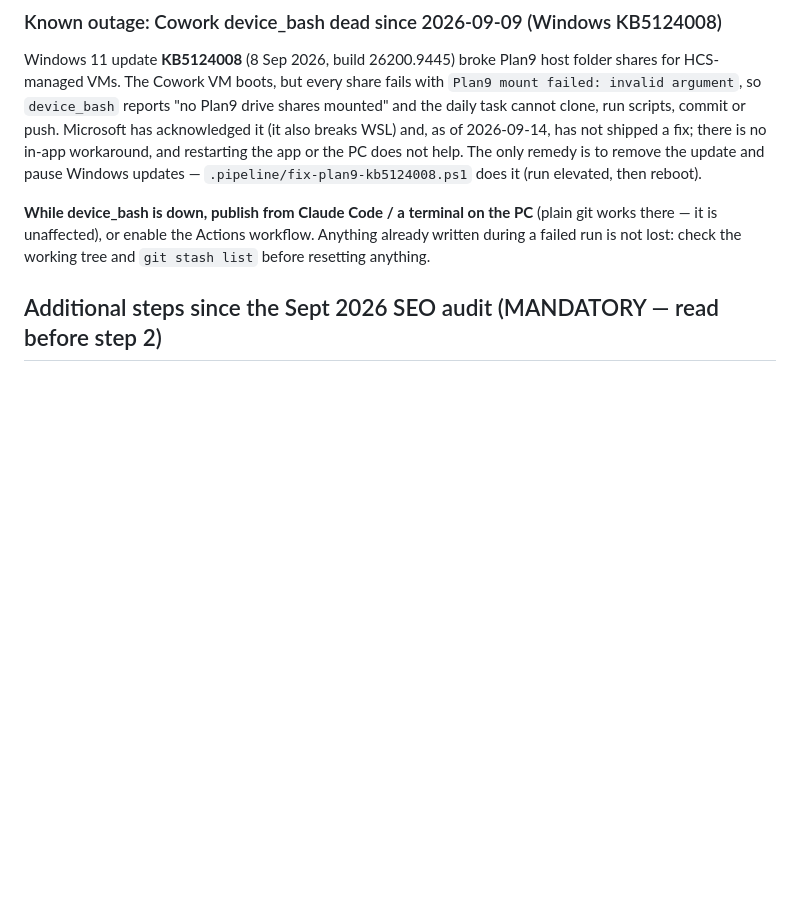
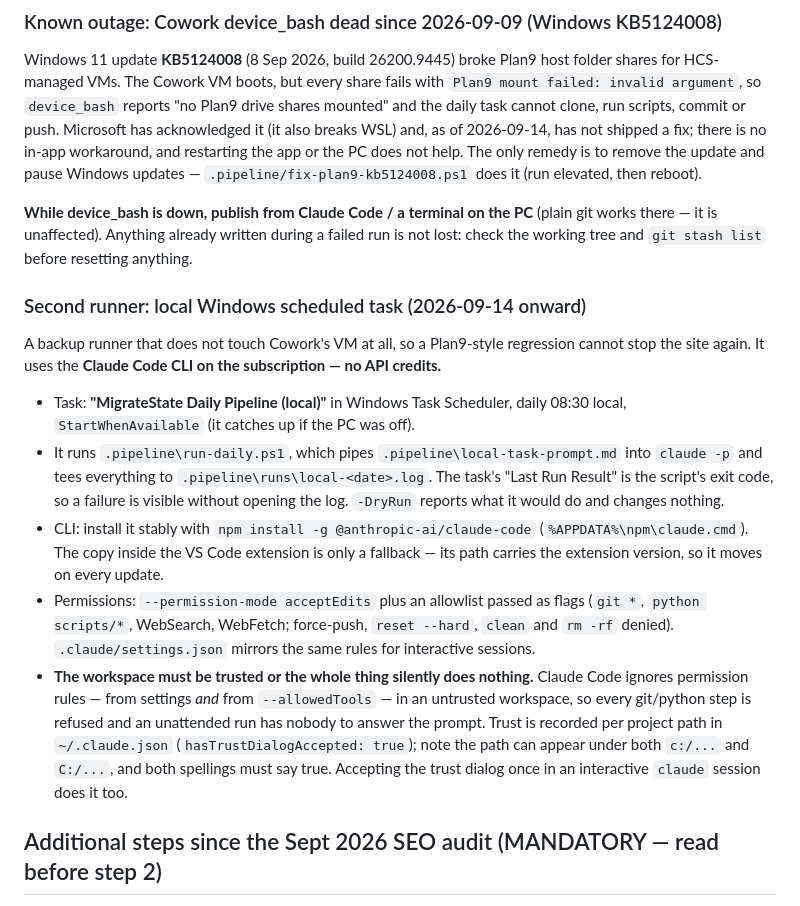
Before and after one commit to barakn770-cmyk/migratestate-site, a Markdown page: PIPELINE.md, the part around the change. Drawn GitHub-style; blank space fills up the shorter version.

Commit message:
Document the local scheduled-task runner and its two footguns
A second daily runner now exists alongside the Cowork task: a Windows
scheduled task driving the Claude Code CLI on the subscription (no API
credits), which does not touch Cowork's VM — so a Plan9-style regression
cannot stop the site again. Verified end to end with a dry run today:
12 minutes, exit 0, seo_health PASS, nothing written or pushed.

Two things that cost a run if forgotten, both documented here:
- Claude Code ignores permission rules — from .claude/settings.json AND
  from --allowedTools — in a workspace that has not been trusted, so an
  unattended run is refused every git/python command with nobody to answer
  the prompt. Trust lives in ~/.claude.json per project path, and the path
  can appear under both c:/ and C:/; both spellings must say true.
- Windows PowerShell 5.1 reads a .ps1 without a BOM as ANSI, so a single
  em dash breaks parsing. The runner scripts are ASCII-only.

Co-Authored-By: Claude Opus 5 (1M context) <noreply@anthropic.com>

```diff
--- a/PIPELINE.md
+++ b/PIPELINE.md
@@ -28,9 +28,36 @@ not help. The only remedy is to remove the update and pause Windows updates —
 `.pipeline/fix-plan9-kb5124008.ps1` does it (run elevated, then reboot).
 
 **While device_bash is down, publish from Claude Code / a terminal on the PC**
-(plain git works there — it is unaffected), or enable the Actions workflow. Anything
-already written during a failed run is not lost: check the working tree and
-`git stash list` before resetting anything.
+(plain git works there — it is unaffected). Anything already written during a
+failed run is not lost: check the working tree and `git stash list` before
+resetting anything.
+
+### Second runner: local Windows scheduled task (2026-09-14 onward)
+
+A backup runner that does not touch Cowork's VM at all, so a Plan9-style
+regression cannot stop the site again. It uses the **Claude Code CLI on the
+subscription — no API credits.**
+
+- Task: **"MigrateState Daily Pipeline (local)"** in Windows Task Scheduler,
+  daily 08:30 local, `StartWhenAvailable` (it catches up if the PC was off).
+- It runs `.pipeline\run-daily.ps1`, which pipes `.pipeline\local-task-prompt.md`
+  into `claude -p` and tees everything to `.pipeline\runs\local-<date>.log`.
+  The task's "Last Run Result" is the script's exit code, so a failure is visible
+  without opening the log. `-DryRun` reports what it would do and changes nothing.
+- CLI: install it stably with `npm install -g @anthropic-ai/claude-code`
+  (`%APPDATA%\npm\claude.cmd`). The copy inside the VS Code extension is only a
+  fallback — its path carries the extension version, so it moves on every update.
+- Permissions: `--permission-mode acceptEdits` plus an allowlist passed as flags
+  (`git *`, `python scripts/*`, WebSearch, WebFetch; force-push, `reset --hard`,
+  `clean` and `rm -rf` denied). `.claude/settings.json` mirrors the same rules for
+  interactive sessions.
+- **The workspace must be trusted or the whole thing silently does nothing.**
+  Claude Code ignores permission rules — from settings *and* from `--allowedTools`
+  — in an untrusted workspace, so every git/python step is refused and an
+  unattended run has nobody to answer the prompt. Trust is recorded per project
+  path in `~/.claude.json` (`hasTrustDialogAccepted: true`); note the path can
+  appear under both `c:/...` and `C:/...`, and both spellings must say true.
+  Accepting the trust dialog once in an interactive `claude` session does it too.
 
 
 ## Additional steps since the Sept 2026 SEO audit (MANDATORY — read before step 2)
```
